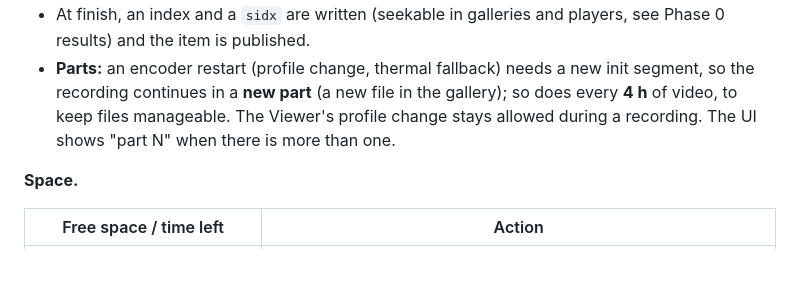
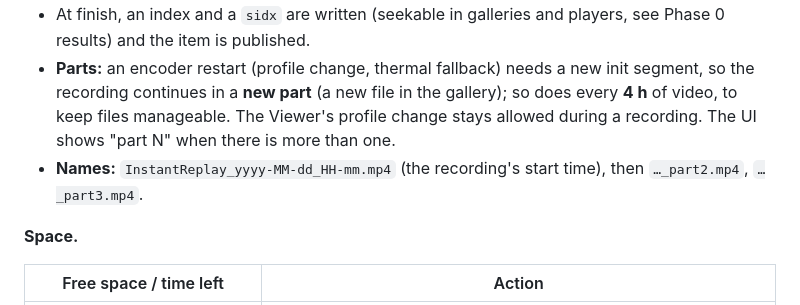
Before and after one commit to GF3000/InstantReplay, a Markdown page: docs/SPEC.md, the part around the change. Drawn GitHub-style; blank space fills up the shorter version.

Commit message:
SPEC: name the recording parts
Co-Authored-By: Claude Opus 5.5 <noreply@anthropic.com>

```diff
--- a/docs/SPEC.md
+++ b/docs/SPEC.md
@@ -161,6 +161,7 @@ Besides the clip buffer, the Camera can record the **whole session** (the match,
 - Pause works per fragment: fragments are simply not written while paused, and `decodeTime` stays **continuous** across pauses, so the file plays without a gap or a jump.
 - At finish, an index and a `sidx` are written (seekable in galleries and players, see Phase 0 results) and the item is published.
 - **Parts:** an encoder restart (profile change, thermal fallback) needs a new init segment, so the recording continues in a **new part** (a new file in the gallery); so does every **4 h** of video, to keep files manageable. The Viewer's profile change stays allowed during a recording. The UI shows "part N" when there is more than one.
+- **Names:** `InstantReplay_yyyy-MM-dd_HH-mm.mp4` (the recording's start time), then `…_part2.mp4`, `…_part3.mp4`.
 
 **Space.**
 
```
